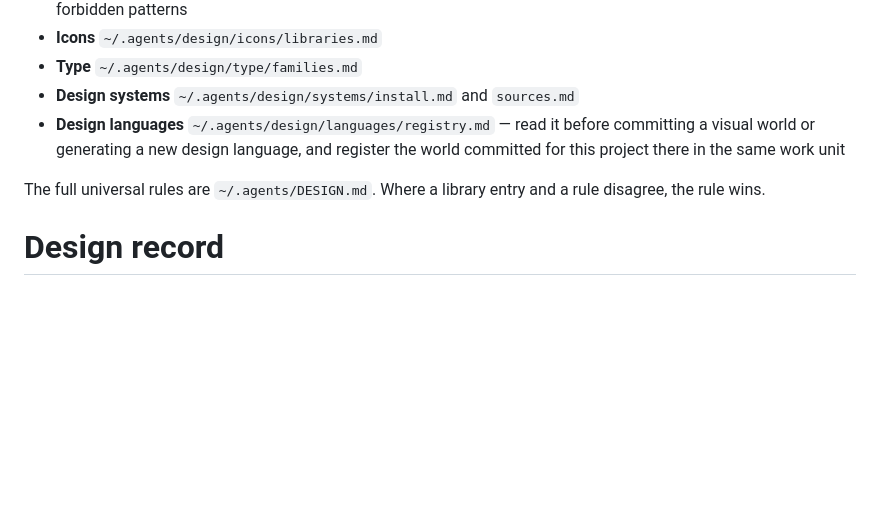
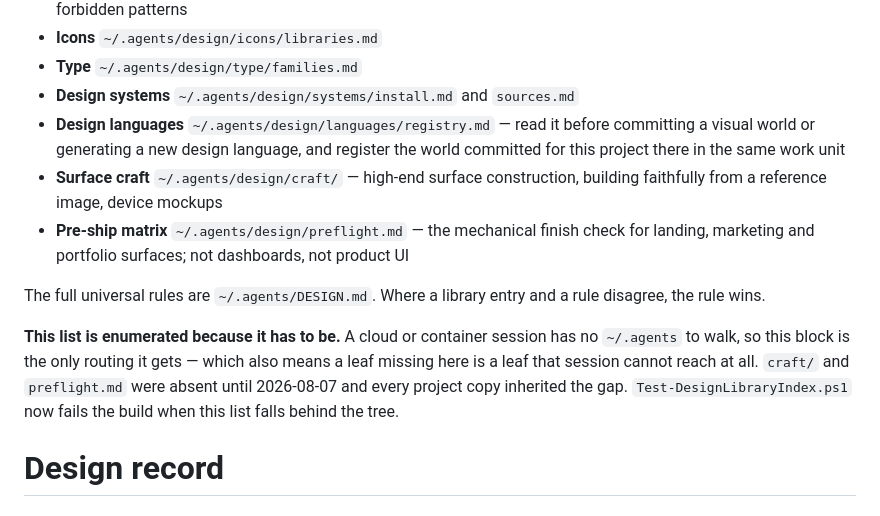
Before and after one commit to douglaspmcgowan/legal-doc-studio, a Markdown page: DESIGN.md, the part around the change. Rendered like a GitHub page; blank space fills up the shorter version.

Commit message:
design: refresh the managed DESIGN.md block so it routes to every design leaf
The managed block enumerated four of the six library leaves. `craft/` and
`preflight.md` were missing, and every project copy inherited the gap. That block
is the only design routing a cloud or container session gets -- it has no
~/.agents to walk -- so a leaf absent here is a leaf that session cannot reach.

Canonical fix and its guard live in pyrgos-ai/doug-harness:
.agents/templates/DESIGN.md and .agents/tools/Test-DesignLibraryIndex.ps1
check 4, which now fails the build when this list falls behind the tree.

Only the marked block changed. Project-authored rules below it are untouched.

Co-Authored-By: Claude Opus 5 <noreply@anthropic.com>

```diff
--- a/DESIGN.md
+++ b/DESIGN.md
@@ -53,8 +53,12 @@ Concrete things to reach for — animation packages and working skeletons, icon
 - **Type** `~/.agents/design/type/families.md`
 - **Design systems** `~/.agents/design/systems/install.md` and `sources.md`
 - **Design languages** `~/.agents/design/languages/registry.md` — read it before committing a visual world or generating a new design language, and register the world committed for this project there in the same work unit
+- **Surface craft** `~/.agents/design/craft/` — high-end surface construction, building faithfully from a reference image, device mockups
+- **Pre-ship matrix** `~/.agents/design/preflight.md` — the mechanical finish check for landing, marketing and portfolio surfaces; not dashboards, not product UI
 
 The full universal rules are `~/.agents/DESIGN.md`. Where a library entry and a rule disagree, the rule wins.
+
+**This list is enumerated because it has to be.** A cloud or container session has no `~/.agents` to walk, so this block is the only routing it gets — which also means a leaf missing here is a leaf that session cannot reach at all. `craft/` and `preflight.md` were absent until 2026-08-07 and every project copy inherited the gap. `Test-DesignLibraryIndex.ps1` now fails the build when this list falls behind the tree.
 <!-- agent-harness:universal-design:v1:end -->
 
 # Design record
```
